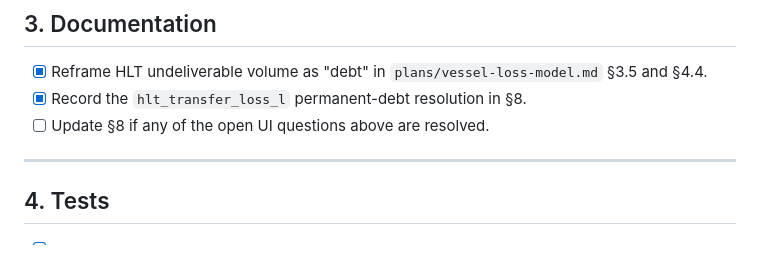
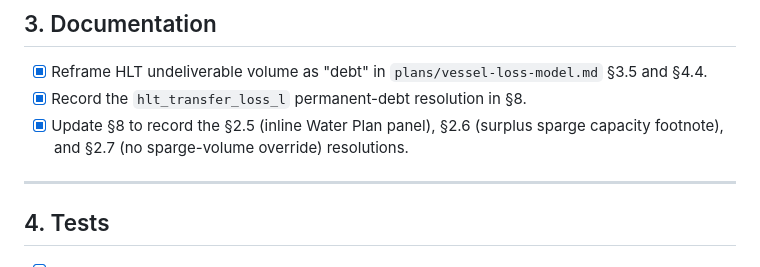
Before and after one commit to leebsmith/brewing-calculator, a Markdown page: plans/water-todo.md, the part around one of its changes. Rendered like a GitHub page.

```diff
--- a/plans/water-todo.md
+++ b/plans/water-todo.md
@@ -115,7 +138,9 @@ the brewer to override it. Decide whether that is intended.
 - [x] Reframe HLT undeliverable volume as "debt" in
       `plans/vessel-loss-model.md` §3.5 and §4.4.
 - [x] Record the `hlt_transfer_loss_l` permanent-debt resolution in §8.
-- [ ] Update §8 if any of the open UI questions above are resolved.
+- [x] Update §8 to record the §2.5 (inline Water Plan panel), §2.6 (surplus
+      sparge capacity footnote), and §2.7 (no sparge-volume override)
+      resolutions.
 
 ---
 
```
Also changed, not shown: other parts of plans/water-todo.md (+49 -26 lines), plans/vessel-loss-model.md (+13 -0 lines).
